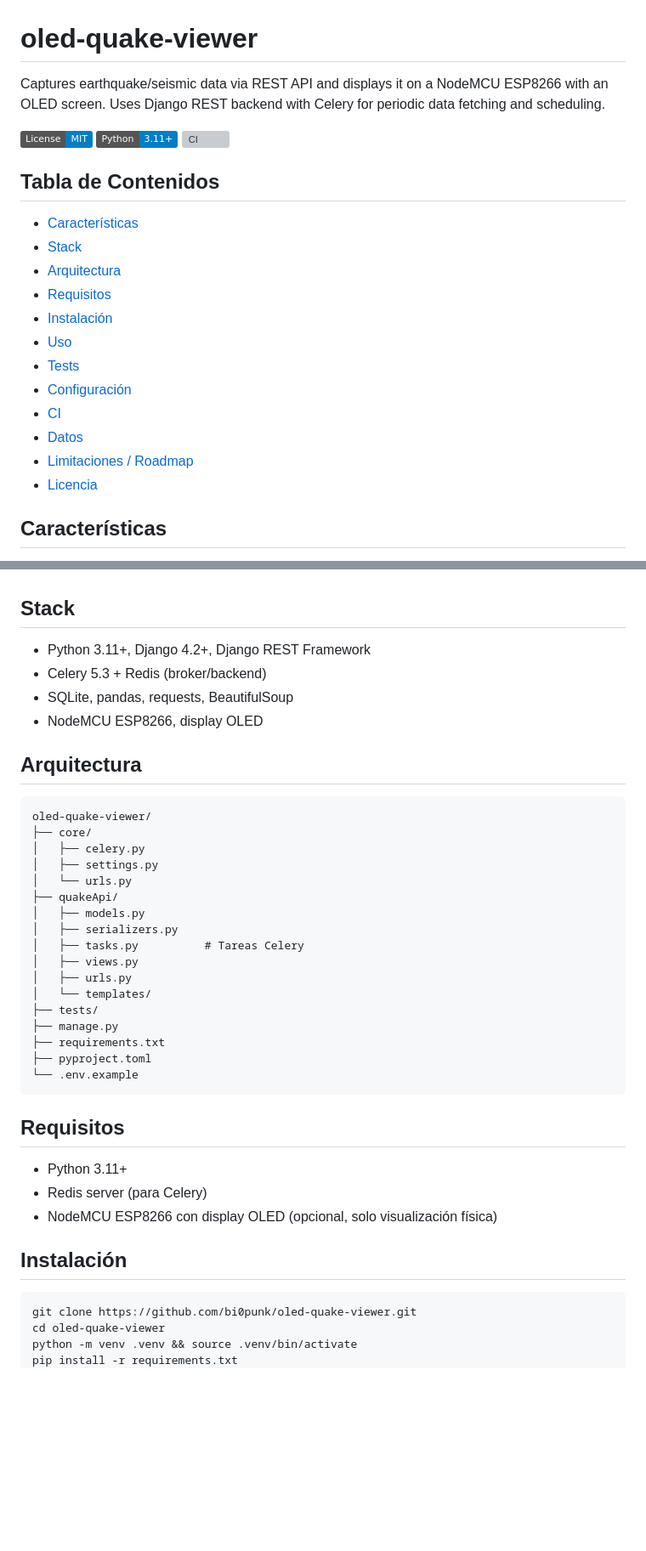
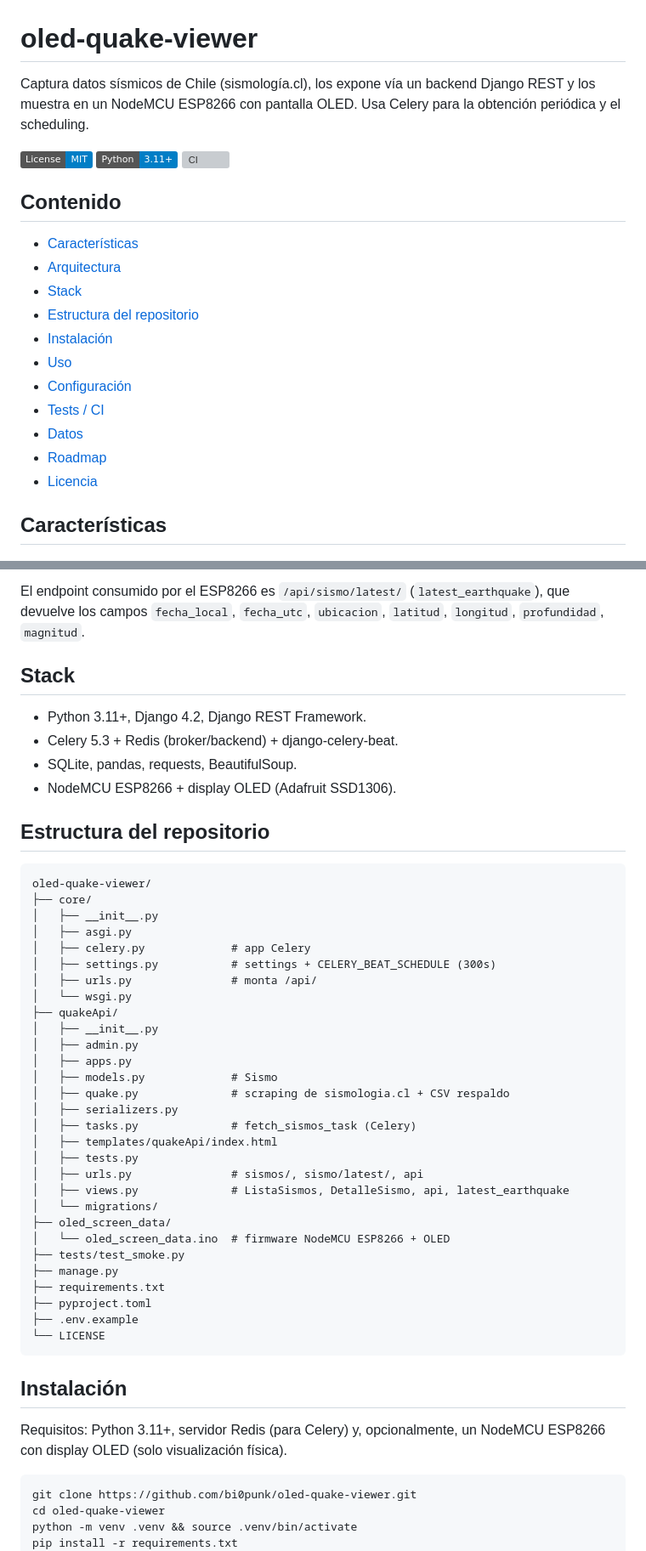
Before and after one commit to bi0punk/oled-quake-viewer, a Markdown page: README.md, 2 parts joined by grey strips. Shown at 85% size. Drawn GitHub-style; badges without logos; blank space fills up the shorter version; grey boxes are pictures that could not be loaded.

Commit message:
docs: estandarizar README (plantilla común + diagramas Mermaid)

````diff
--- a/README.md
+++ b/README.md
@@ -1,5 +1,5 @@
 # oled-quake-viewer
 
-Captures earthquake/seismic data via REST API and displays it on a NodeMCU ESP8266 with an OLED screen. Uses Django REST backend with Celery for periodic data fetching and scheduling.
+Captura datos sísmicos de Chile (sismología.cl), los expone vía un backend Django REST y los muestra en un NodeMCU ESP8266 con pantalla OLED. Usa Celery para la obtención periódica y el scheduling.
 
 [![License](https://img.shields.io/badge/License-MIT-blue.svg)](LICENSE)
@@ -7,18 +7,17 @@ Captures earthquake/seismic data via REST API and displays it on a NodeMCU ESP82
 [![CI](https://github.com/bi0punk/oled-quake-viewer/actions/workflows/ci.yml/badge.svg)](https://github.com/bi0punk/oled-quake-viewer/actions/workflows/ci.yml)
 
-## Tabla de Contenidos
+## Contenido
 
 - [Características](#características)
+- [Arquitectura](#arquitectura)
 - [Stack](#stack)
-- [Arquitectura](#arquitectura)
-- [Requisitos](#requisitos)
+- [Estructura del repositorio](#estructura-del-repositorio)
 - [Instalación](#instalación)
 - [Uso](#uso)
-- [Tests](#tests)
 - [Configuración](#configuración)
-- [CI](#ci)
+- [Tests / CI](#tests--ci)
 - [Datos](#datos)
-- [Limitaciones / Roadmap](#limitaciones--roadmap)
+- [Roadmap](#roadmap)
 - [Licencia](#licencia)
 
 ## Características
@@ -31,40 +55,49 @@ Captures earthquake/seismic data via REST API and displays it on a NodeMCU ESP82
+El endpoint consumido por el ESP8266 es `/api/sismo/latest/` (`latest_earthquake`), que devuelve los campos `fecha_local`, `fecha_utc`, `ubicacion`, `latitud`, `longitud`, `profundidad`, `magnitud`.
 
 ## Stack
 
-- Python 3.11+, Django 4.2+, Django REST Framework
-- Celery 5.3 + Redis (broker/backend)
-- SQLite, pandas, requests, BeautifulSoup
-- NodeMCU ESP8266, display OLED
+- Python 3.11+, Django 4.2, Django REST Framework.
+- Celery 5.3 + Redis (broker/backend) + django-celery-beat.
+- SQLite, pandas, requests, BeautifulSoup.
+- NodeMCU ESP8266 + display OLED (Adafruit SSD1306).
 
-## Arquitectura
+## Estructura del repositorio
 
 ```
 oled-quake-viewer/
 ├── core/
-│   ├── celery.py
-│   ├── settings.py
-│   └── urls.py
+│   ├── __init__.py
+│   ├── asgi.py
+│   ├── celery.py             # app Celery
+│   ├── settings.py           # settings + CELERY_BEAT_SCHEDULE (300s)
+│   ├── urls.py               # monta /api/
+│   └── wsgi.py
 ├── quakeApi/
-│   ├── models.py
+│   ├── __init__.py
+│   ├── admin.py
+│   ├── apps.py
+│   ├── models.py             # Sismo
+│   ├── quake.py              # scraping de sismologia.cl + CSV respaldo
 │   ├── serializers.py
-│   ├── tasks.py          # Tareas Celery
-│   ├── views.py
-│   ├── urls.py
-│   └── templates/
-├── tests/
+│   ├── tasks.py              # fetch_sismos_task (Celery)
+│   ├── templates/quakeApi/index.html
+│   ├── tests.py
+│   ├── urls.py               # sismos/, sismo/latest/, api
+│   ├── views.py              # ListaSismos, DetalleSismo, api, latest_earthquake
+│   └── migrations/
+├── oled_screen_data/
+│   └── oled_screen_data.ino  # firmware NodeMCU ESP8266 + OLED
+├── tests/test_smoke.py
 ├── manage.py
 ├── requirements.txt
 ├── pyproject.toml
-└── .env.example
+├── .env.example
+└── LICENSE
 ```
 
-## Requisitos
+## Instalación
 
-- Python 3.11+
-- Redis server (para Celery)
-- NodeMCU ESP8266 con display OLED (opcional, solo visualización física)
-
-## Instalación
+Requisitos: Python 3.11+, servidor Redis (para Celery) y, opcionalmente, un NodeMCU ESP8266 con display OLED (solo visualización física).
 
 ```bash
 git clone https://github.com/bi0punk/oled-quake-viewer.git
````
Also changed, not shown: other parts of README.md (+69 -26 lines).
